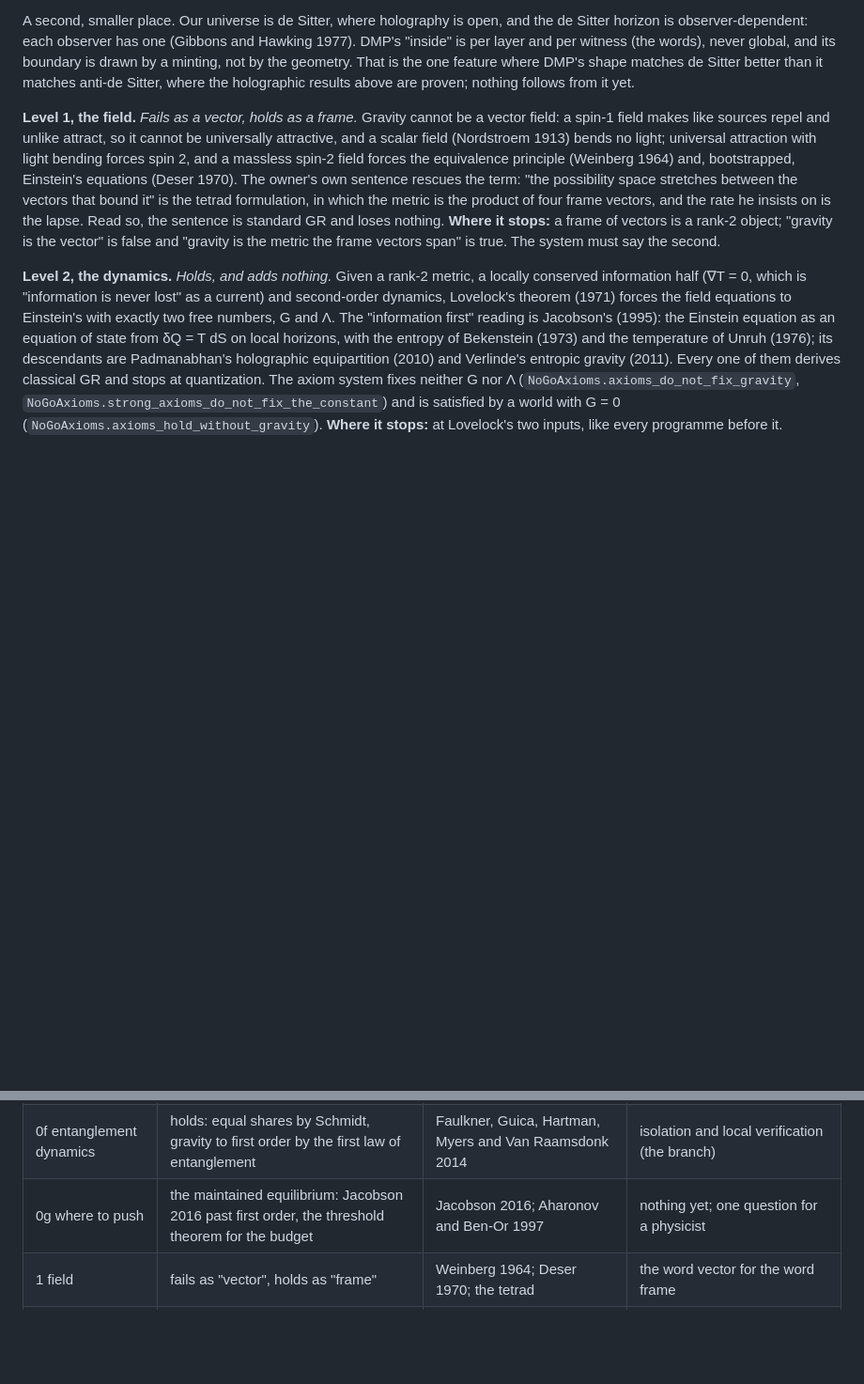
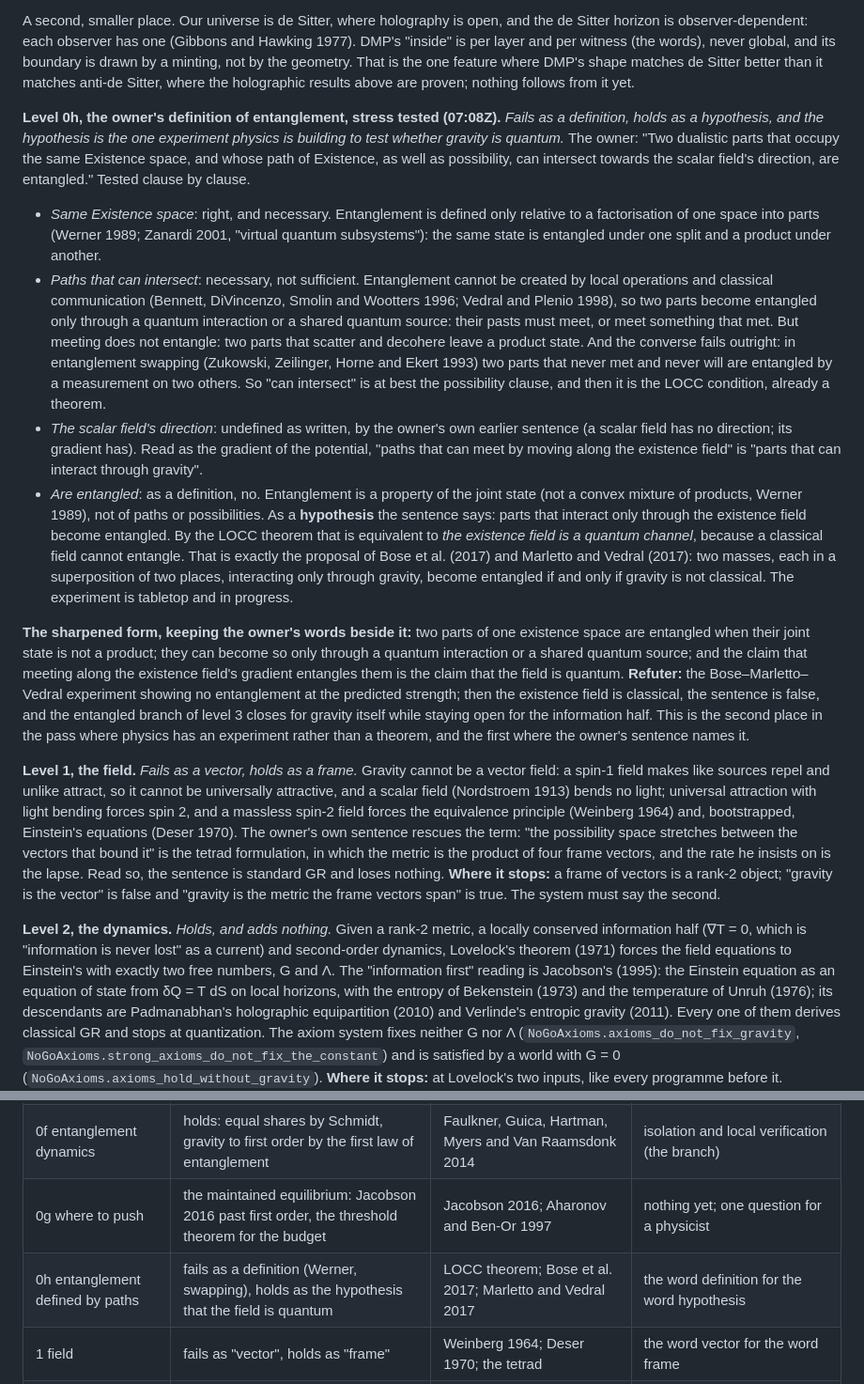
Before and after one commit to StevenHrovat/gravity, a Markdown page: docs/physics.md, 2 parts joined by grey strips. Shown at 94% size. Drawn GitHub-style; blank space fills up the shorter version.

Commit message:
Physics pass: level 0h, the owner's definition of entanglement stress tested
Tests the owner's 07:08Z definition clause by clause: the same existence
space is right (entanglement is relative to a factorisation), intersecting
paths are necessary and not sufficient (LOCC; entanglement swapping is the
counterexample), the scalar field's direction reads as the gradient, and
"are entangled" fails as a definition and holds as the hypothesis that the
existence field is a quantum channel, which is the Bose-Marletto-Vedral
experiment. Sharpened form and refuter given. One level, one table row,
one acknowledgements row.

Co-Authored-By: Claude Fable 5.1 <noreply@anthropic.com>
Claude-Session: https://claude.ai/code/session_01HLCqUVVVotvwCxkMEMHBZR

```diff
--- a/docs/physics.md
+++ b/docs/physics.md
@@ -183,6 +183,36 @@ observer has one (Gibbons and Hawking 1977). DMP's "inside" is per layer and per
 drawn by a minting, not by the geometry. That is the one feature where DMP's shape matches de Sitter better than it matches anti-de
 Sitter, where the holographic results above are proven; nothing follows from it yet.
 
+**Level 0h, the owner's definition of entanglement, stress tested (07:08Z).** *Fails as a definition, holds as a hypothesis, and the
+hypothesis is the one experiment physics is building to test whether gravity is quantum.* The owner: "Two dualistic parts that occupy
+the same Existence space, and whose path of Existence, as well as possibility, can intersect towards the scalar field's direction, are
+entangled." Tested clause by clause.
+
+- *Same Existence space*: right, and necessary. Entanglement is defined only relative to a factorisation of one space into parts
+  (Werner 1989; Zanardi 2001, "virtual quantum subsystems"): the same state is entangled under one split and a product under another.
+- *Paths that can intersect*: necessary, not sufficient. Entanglement cannot be created by local operations and classical communication
+  (Bennett, DiVincenzo, Smolin and Wootters 1996; Vedral and Plenio 1998), so two parts become entangled only through a quantum
+  interaction or a shared quantum source: their pasts must meet, or meet something that met. But meeting does not entangle: two parts
+  that scatter and decohere leave a product state. And the converse fails outright: in entanglement swapping (Zukowski, Zeilinger, Horne
+  and Ekert 1993) two parts that never met and never will are entangled by a measurement on two others. So "can intersect" is at best
+  the possibility clause, and then it is the LOCC condition, already a theorem.
+- *The scalar field's direction*: undefined as written, by the owner's own earlier sentence (a scalar field has no direction; its
+  gradient has). Read as the gradient of the potential, "paths that can meet by moving along the existence field" is "parts that can
+  interact through gravity".
+- *Are entangled*: as a definition, no. Entanglement is a property of the joint state (not a convex mixture of products, Werner 1989),
+  not of paths or possibilities. As a **hypothesis** the sentence says: parts that interact only through the existence field become
+  entangled. By the LOCC theorem that is equivalent to *the existence field is a quantum channel*, because a classical field cannot
+  entangle. That is exactly the proposal of Bose et al. (2017) and Marletto and Vedral (2017): two masses, each in a superposition of
+  two places, interacting only through gravity, become entangled if and only if gravity is not classical. The experiment is tabletop and
+  in progress.
+
+**The sharpened form, keeping the owner's words beside it:** two parts of one existence space are entangled when their joint state is
+not a product; they can become so only through a quantum interaction or a shared quantum source; and the claim that meeting along the
+existence field's gradient entangles them is the claim that the field is quantum. **Refuter:** the Bose–Marletto–Vedral experiment
+showing no entanglement at the predicted strength; then the existence field is classical, the sentence is false, and the entangled
+branch of level 3 closes for gravity itself while staying open for the information half. This is the second place in the pass where
+physics has an experiment rather than a theorem, and the first where the owner's sentence names it.
+
 **Level 1, the field.** *Fails as a vector, holds as a frame.* Gravity cannot be a vector field: a spin-1 field makes like sources repel and
 unlike attract, so it cannot be universally attractive, and a scalar field (Nordstroem 1913) bends no light; universal attraction with
 light bending forces spin 2, and a massless spin-2 field forces the equivalence principle (Weinberg 1964) and, bootstrapped, Einstein's
@@ -269,6 +299,7 @@ Susskind (1995) rests on, says the opposite: the interior **is** bounded by the
 | 0e the wiring leaks | holds as a theorem (syndrome, Hawking, the floor); derived in DMP, primitive in a code | Gottesman 1997; the no-hair theorem; T31 and T33 | nothing; the count of the words stays |
 | 0f entanglement dynamics | holds: equal shares by Schmidt, gravity to first order by the first law of entanglement | Faulkner, Guica, Hartman, Myers and Van Raamsdonk 2014 | isolation and local verification (the branch) |
 | 0g where to push | the maintained equilibrium: Jacobson 2016 past first order, the threshold theorem for the budget | Jacobson 2016; Aharonov and Ben-Or 1997 | nothing yet; one question for a physicist |
+| 0h entanglement defined by paths | fails as a definition (Werner, swapping), holds as the hypothesis that the field is quantum | LOCC theorem; Bose et al. 2017; Marletto and Vedral 2017 | the word definition for the word hypothesis |
 | 1 field | fails as "vector", holds as "frame" | Weinberg 1964; Deser 1970; the tetrad | the word vector for the word frame |
 | 2 dynamics | holds, classical | Lovelock 1971; Jacobson 1995 | nothing; G and Λ stay inputs |
 | 3 quantum | **fails: the fork** | Bell 1964; Tsirelson 1980; Kochen and Specker 1967 | isolation (then it is purification, published) or the quantum (then it is DMP) |
```
Also changed, not shown: docs/acknowledgements.md (+1 -0 lines).
